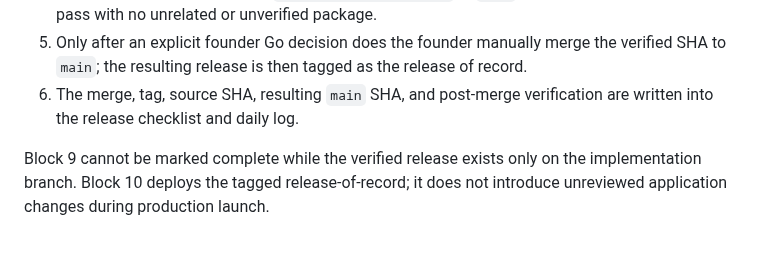
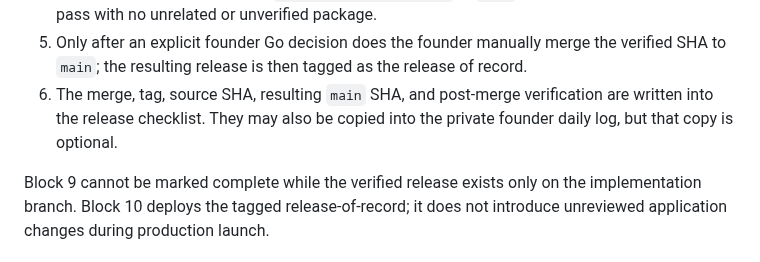
Before and after one commit to baracuda3612/Love-Yourself-AI-Caring-Bot, a Markdown page: docs/implementation/pre_mvp_implementation_roadmap.md, the part around the change. Rendered like a GitHub page.

Commit message:
docs(wp-00.1): close repeat review findings

```diff
--- a/docs/implementation/pre_mvp_implementation_roadmap.md
+++ b/docs/implementation/pre_mvp_implementation_roadmap.md
@@ -1330,7 +1330,8 @@ not an informal task to remember later:
    the verified SHA to `main`; the resulting release is then tagged as the
    release of record.
 6. The merge, tag, source SHA, resulting `main` SHA, and post-merge verification
-   are written into the release checklist and daily log.
+   are written into the release checklist. They may also be copied into the
+   private founder daily log, but that copy is optional.
 
 Block 9 cannot be marked complete while the verified release exists only on the
 implementation branch. Block 10 deploys the tagged release-of-record; it does
```
Also changed, not shown: 1 other file.
